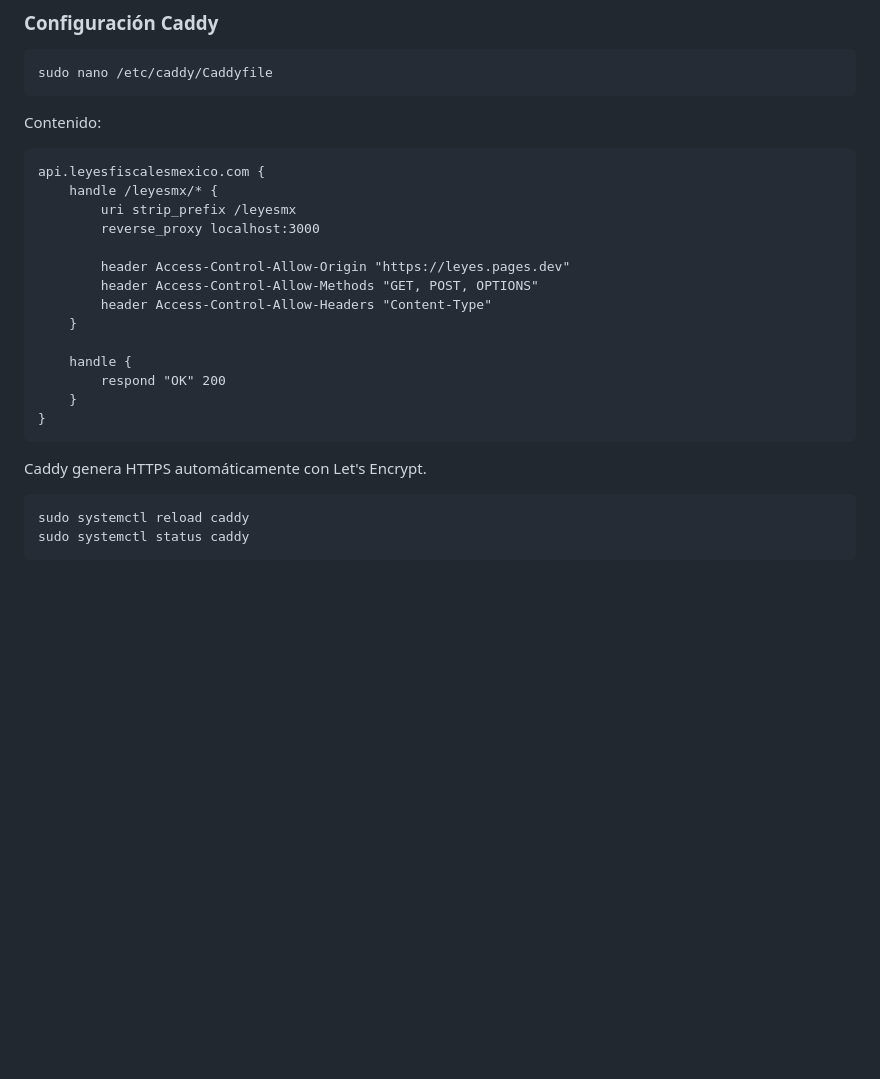
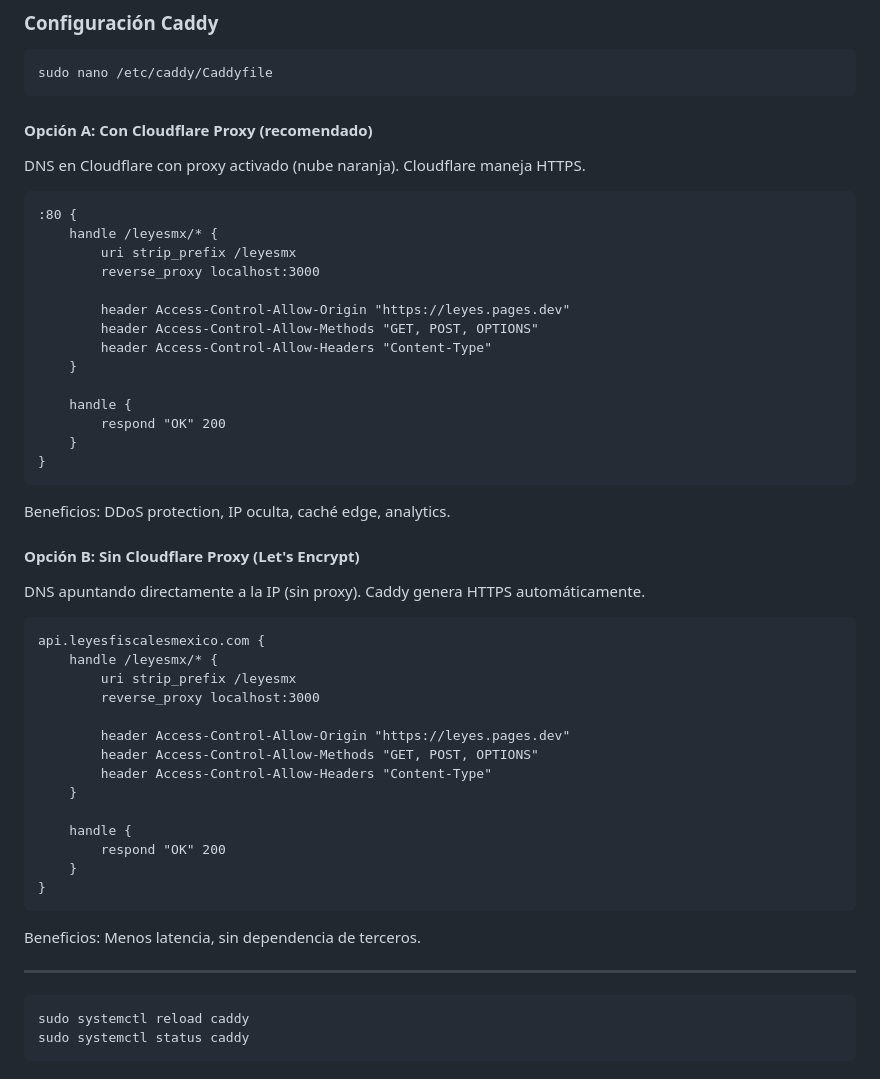
Before and after one commit to juan-jose-ochoa/leyes, a Markdown page: docs/production-server.md, the part around the change. Drawn GitHub-style; blank space fills up the shorter version.

Commit message:
Document Caddy config for both Cloudflare proxy and direct modes
🤖 Generated with [Claude Code](https://claude.com/claude-code)

Co-Authored-By: Claude Opus 4.5 <noreply@anthropic.com>

````diff
--- a/docs/production-server.md
+++ b/docs/production-server.md
@@ -162,7 +162,33 @@ caddy version
 sudo nano /etc/caddy/Caddyfile
 ```
 
-Contenido:
+#### Opción A: Con Cloudflare Proxy (recomendado)
+
+DNS en Cloudflare con proxy activado (nube naranja). Cloudflare maneja HTTPS.
+
+```caddy
+:80 {
+    handle /leyesmx/* {
+        uri strip_prefix /leyesmx
+        reverse_proxy localhost:3000
+
+        header Access-Control-Allow-Origin "https://leyes.pages.dev"
+        header Access-Control-Allow-Methods "GET, POST, OPTIONS"
+        header Access-Control-Allow-Headers "Content-Type"
+    }
+
+    handle {
+        respond "OK" 200
+    }
+}
+```
+
+Beneficios: DDoS protection, IP oculta, caché edge, analytics.
+
+#### Opción B: Sin Cloudflare Proxy (Let's Encrypt)
+
+DNS apuntando directamente a la IP (sin proxy). Caddy genera HTTPS automáticamente.
+
 ```caddy
 api.leyesfiscalesmexico.com {
     handle /leyesmx/* {
@@ -180,7 +206,9 @@ api.leyesfiscalesmexico.com {
 }
 ```
 
-Caddy genera HTTPS automáticamente con Let's Encrypt.
+Beneficios: Menos latencia, sin dependencia de terceros.
+
+---
 
 ```bash
 sudo systemctl reload caddy
````
